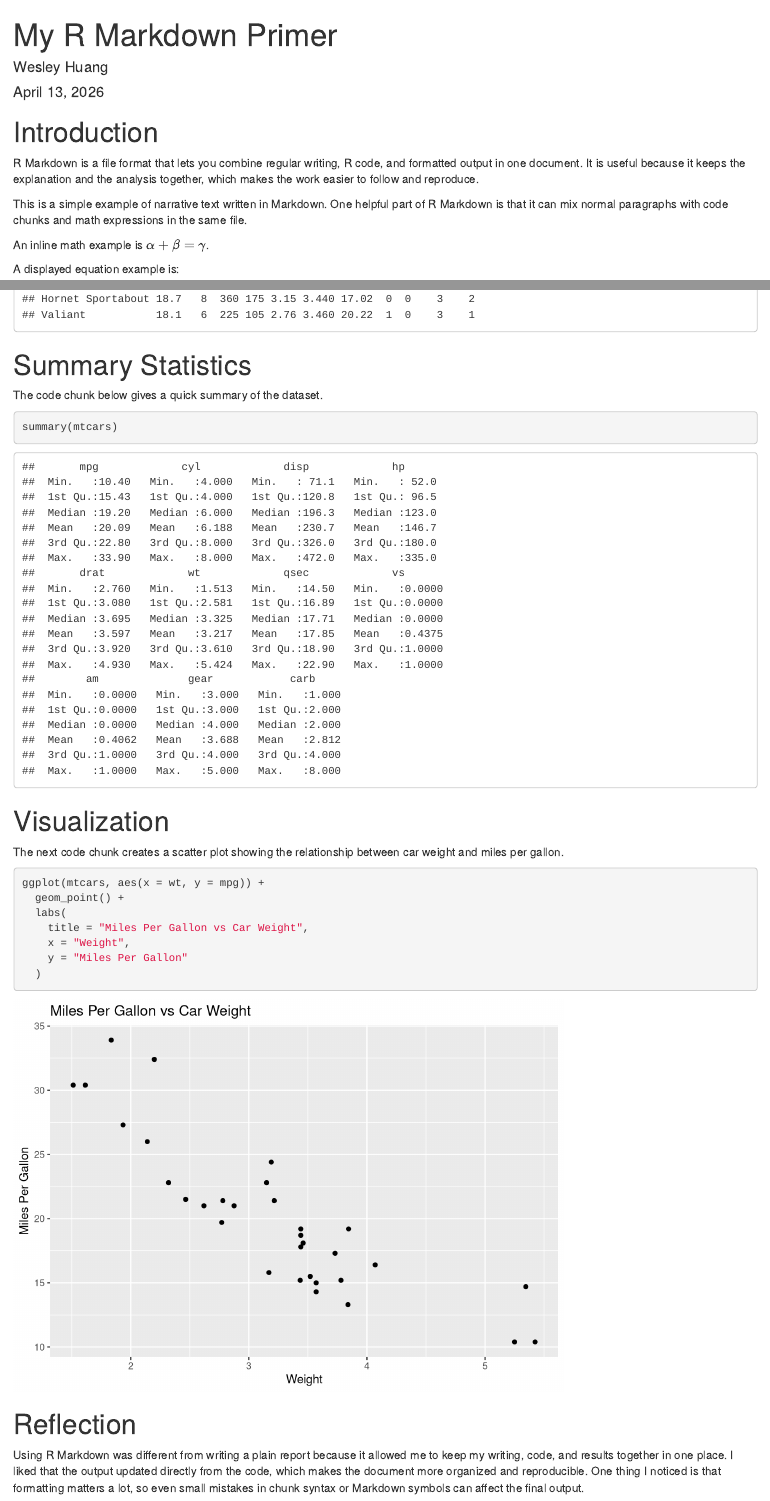
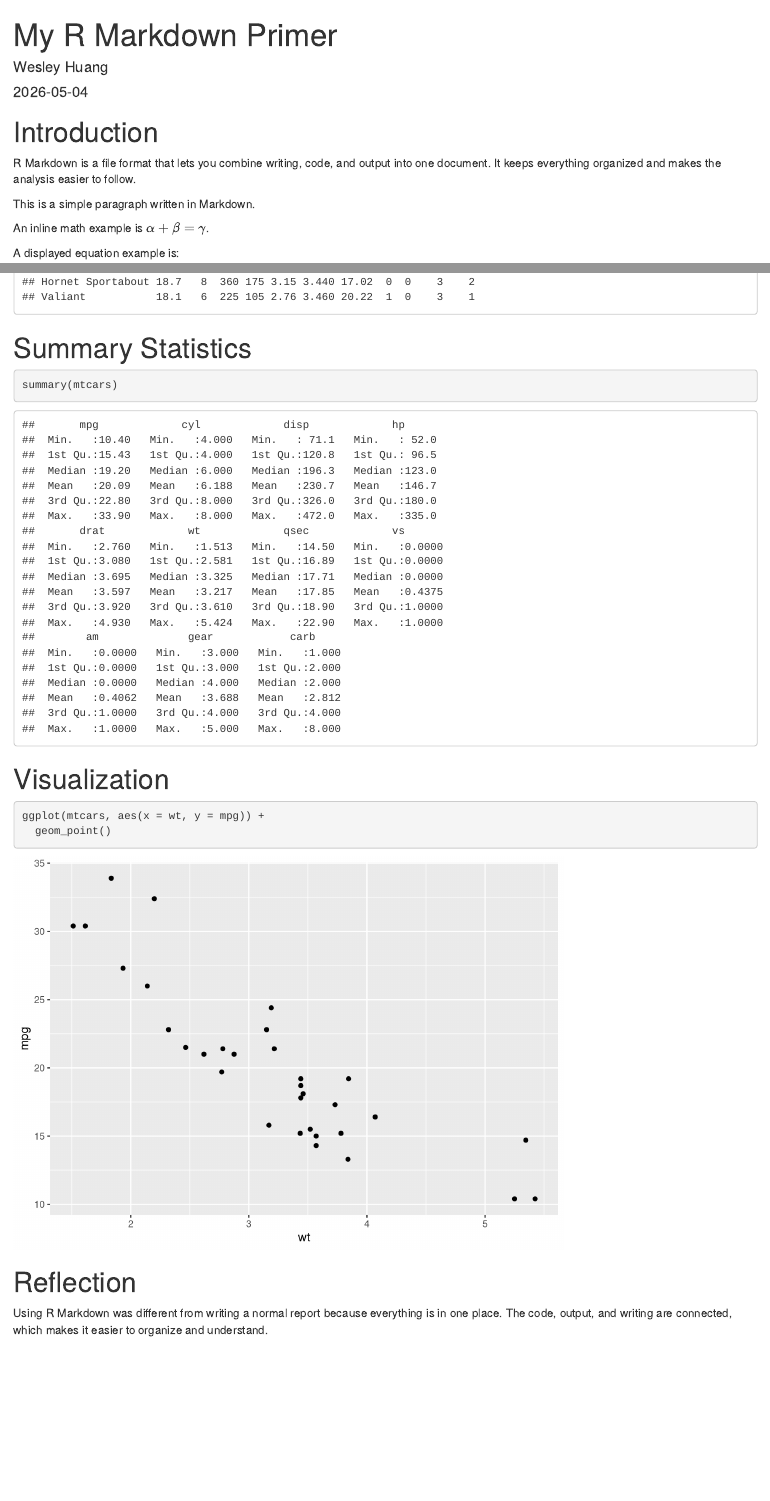
Before and after one commit to WesleyHuang7/r-programming-assignments, an R Markdown document (module12_markdown_primer.Rmd): the page in a window 1100 px wide, from its top, and a second part further down, joined at a grey line. Rendered offline with R 4.5, knitr and Pandoc, with nearby package versions.

Commit message:
Add files via upload

````diff
--- a/module12_markdown_primer.Rmd
+++ b/module12_markdown_primer.Rmd
@@ -1,15 +1,15 @@
 ---
 title: "My R Markdown Primer"
 author: "Wesley Huang"
-date: "April 13, 2026"
+date: "2026-05-04"
 output: html_document
 ---
 
 # Introduction
 
-R Markdown is a file format that lets you combine regular writing, R code, and formatted output in one document. It is useful because it keeps the explanation and the analysis together, which makes the work easier to follow and reproduce.
+R Markdown is a file format that lets you combine writing, code, and output into one document. It keeps everything organized and makes the analysis easier to follow.
 
-This is a simple example of narrative text written in Markdown. One helpful part of R Markdown is that it can mix normal paragraphs with code chunks and math expressions in the same file.
+This is a simple paragraph written in Markdown.
 
 An inline math example is $\alpha + \beta = \gamma$.
 
@@ -29,26 +29,17 @@ head(mtcars)
 
 # Summary Statistics
 
-The code chunk below gives a quick summary of the dataset.
-
 ```{r}
 summary(mtcars)
 ```
 
 # Visualization
 
-The next code chunk creates a scatter plot showing the relationship between car weight and miles per gallon.
-
 ```{r}
 ggplot(mtcars, aes(x = wt, y = mpg)) +
-  geom_point() +
-  labs(
-    title = "Miles Per Gallon vs Car Weight",
-    x = "Weight",
-    y = "Miles Per Gallon"
-  )
+  geom_point()
 ```
 
 # Reflection
 
-Using R Markdown was different from writing a plain report because it allowed me to keep my writing, code, and results together in one place. I liked that the output updated directly from the code, which makes the document more organized and reproducible. One thing I noticed is that formatting matters a lot, so even small mistakes in chunk syntax or Markdown symbols can affect the final output.
+Using R Markdown was different from writing a normal report because everything is in one place. The code, output, and writing are connected, which makes it easier to organize and understand.
````
Also changed, not shown: module12_markdown_primer.html.
